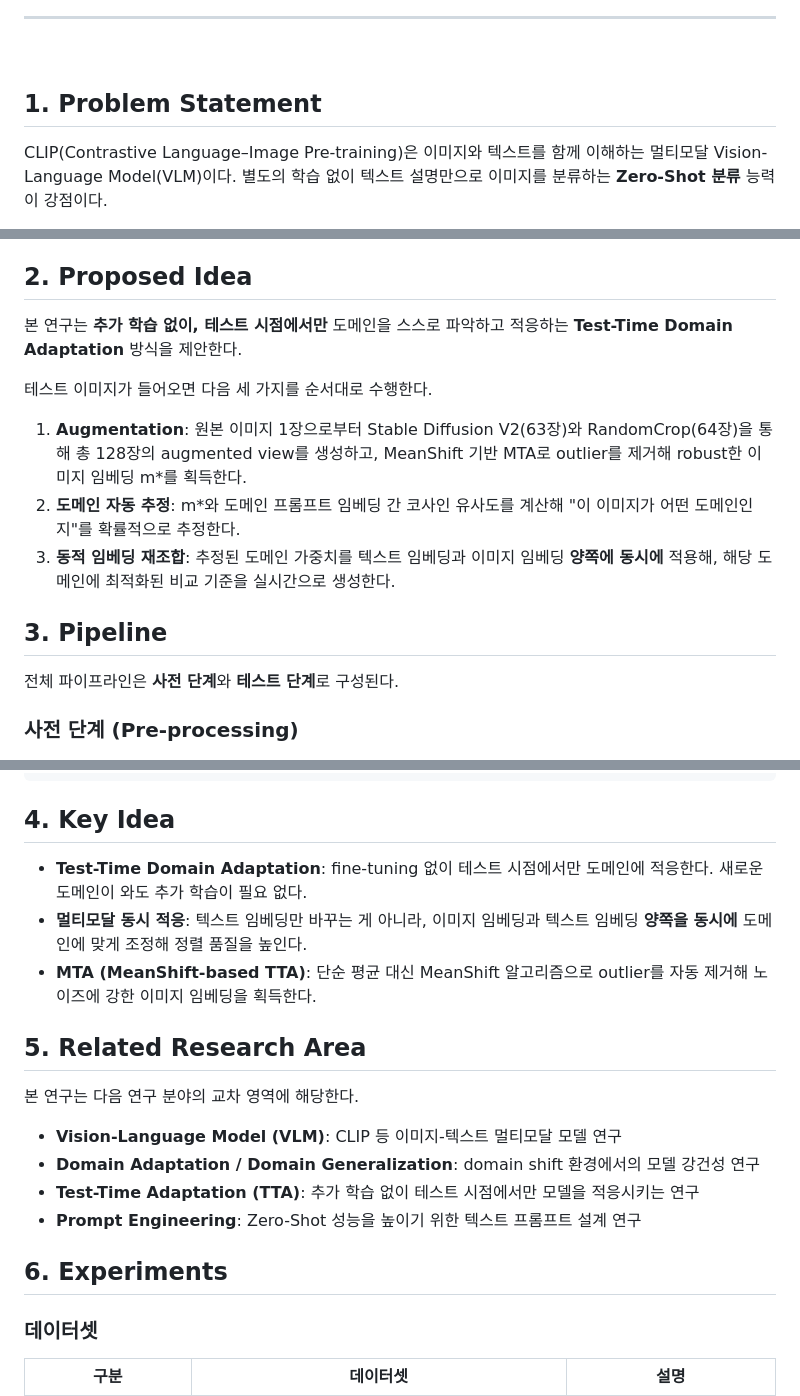
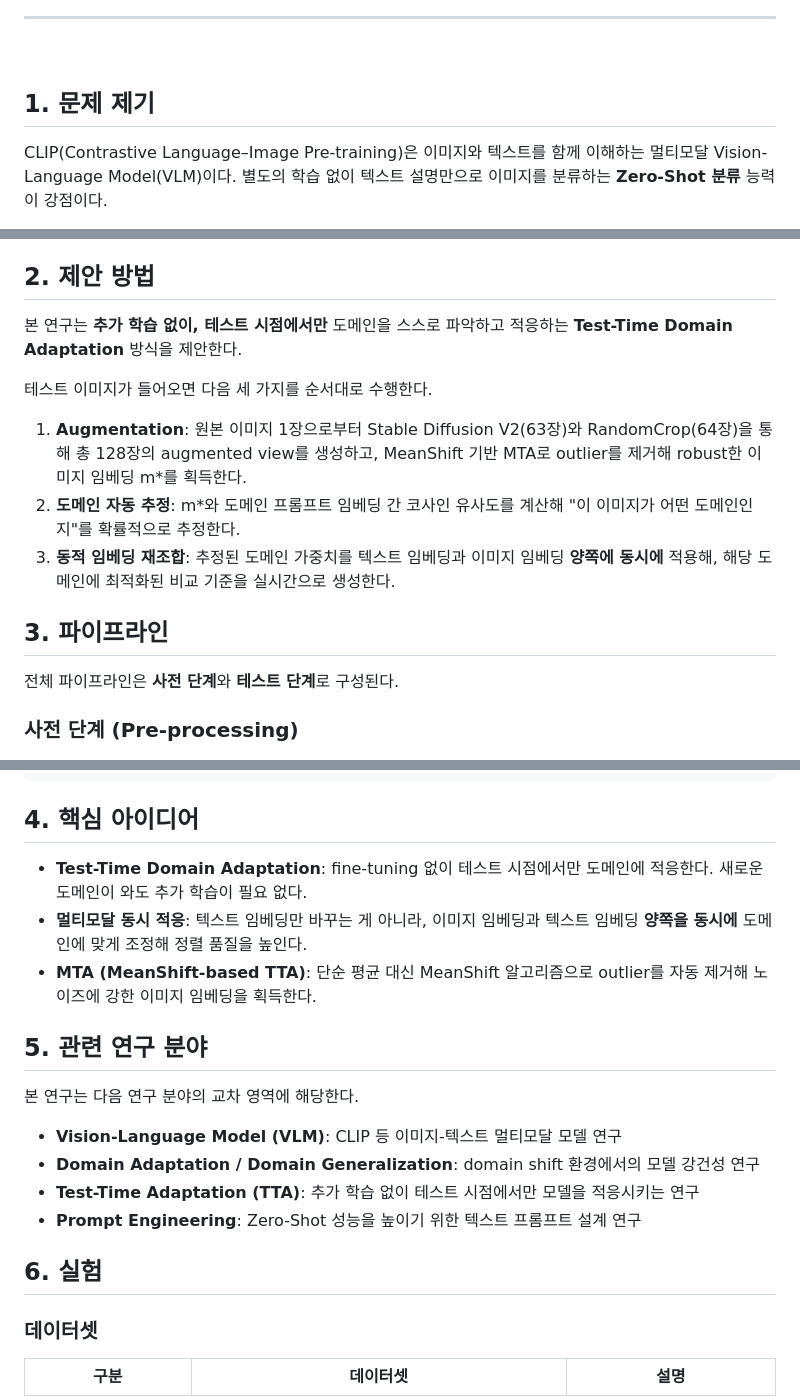
Before and after one commit to chairwomans/chairwomans-capstone, a Markdown page: README.md, 3 parts joined by grey strips. Rendered like a GitHub page.

Commit message:
📝 리드미 3차 수정 (#15)

````diff
--- a/README.md
+++ b/README.md
@@ -19,7 +19,7 @@ AI가 이미지를 보는 순간 **"이건 스케치네", "이건 회화네"**
 
 <br>
 
-## 1. Problem Statement
+## 1. 문제 제기
 
 CLIP(Contrastive Language–Image Pre-training)은 이미지와 텍스트를 함께 이해하는 멀티모달 Vision-Language Model(VLM)이다.
 별도의 학습 없이 텍스트 설명만으로 이미지를 분류하는 **Zero-Shot 분류** 능력이 강점이다.
@@ -30,7 +30,7 @@ CLIP(Contrastive Language–Image Pre-training)은 이미지와 텍스트를 함
 - **Domain Shift에 취약**: 스케치 도메인의 이미지가 들어와도, 회화 도메인의 이미지가 들어와도 항상 똑같은 평균 벡터로만 비교한다. 도메인이 달라지는 순간 이미지-텍스트 정렬이 어긋나 분류 성능이 크게 떨어진다.
 - **기존 Domain Adaptation의 한계**: 기존 방식은 새로운 도메인마다 추가 데이터를 모아 fine-tuning해야 해서 비효율적이고, 성능 향상도 제한적이다.
 
-## 2. Proposed Idea
+## 2. 제안 방법
 
 본 연구는 **추가 학습 없이, 테스트 시점에서만** 도메인을 스스로 파악하고 적응하는 **Test-Time Domain Adaptation** 방식을 제안한다.
 
@@ -41,7 +41,7 @@ CLIP(Contrastive Language–Image Pre-training)은 이미지와 텍스트를 함
 3. **동적 임베딩 재조합**: 추정된 도메인 가중치를 텍스트 임베딩과 이미지 임베딩 **양쪽에 동시에** 적용해, 해당 도메인에 최적화된 비교 기준을 실시간으로 생성한다.
 
 
-## 3. Pipeline
+## 3. 파이프라인
 
 전체 파이프라인은 **사전 단계**와 **테스트 단계**로 구성된다.
 
@@ -79,14 +79,14 @@ Linear Projection (768d → 512d)     클래스별 템플릿 가중 평균 재
 최종 클래스 분류
 ```
 
-## 4. Key Idea
+## 4. 핵심 아이디어
 
 - **Test-Time Domain Adaptation**: fine-tuning 없이 테스트 시점에서만 도메인에 적응한다. 새로운 도메인이 와도 추가 학습이 필요 없다.
 - **멀티모달 동시 적응**: 텍스트 임베딩만 바꾸는 게 아니라, 이미지 임베딩과 텍스트 임베딩 **양쪽을 동시에** 도메인에 맞게 조정해 정렬 품질을 높인다.
 - **MTA (MeanShift-based TTA)**: 단순 평균 대신 MeanShift 알고리즘으로 outlier를 자동 제거해 노이즈에 강한 이미지 임베딩을 획득한다.
 
 
-## 5. Related Research Area
+## 5. 관련 연구 분야
 
 본 연구는 다음 연구 분야의 교차 영역에 해당한다.
 
@@ -95,7 +95,7 @@ Linear Projection (768d → 512d)     클래스별 템플릿 가중 평균 재
 - **Test-Time Adaptation (TTA)**: 추가 학습 없이 테스트 시점에서만 모델을 적응시키는 연구
 - **Prompt Engineering**: Zero-Shot 성능을 높이기 위한 텍스트 프롬프트 설계 연구
 
-## 6. Experiments
+## 6. 실험
 
 ### 데이터셋
 
````
